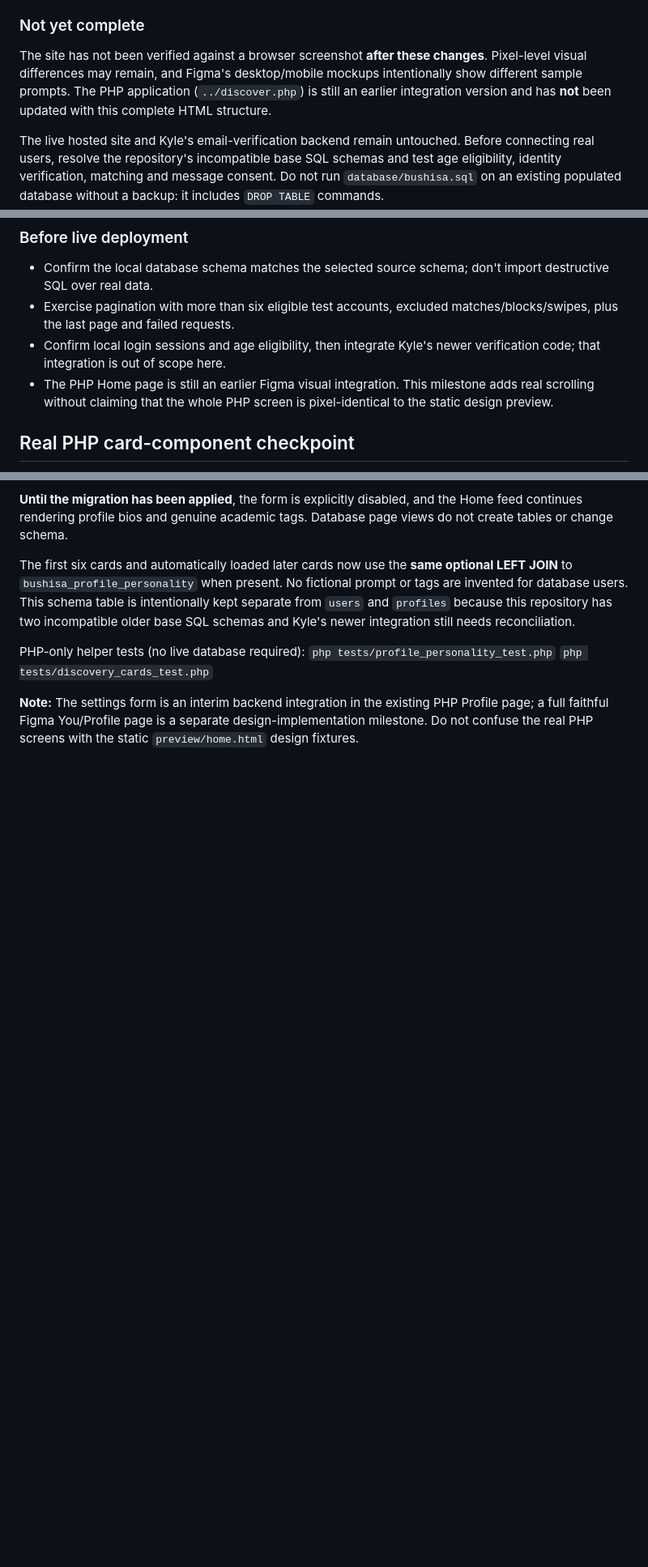
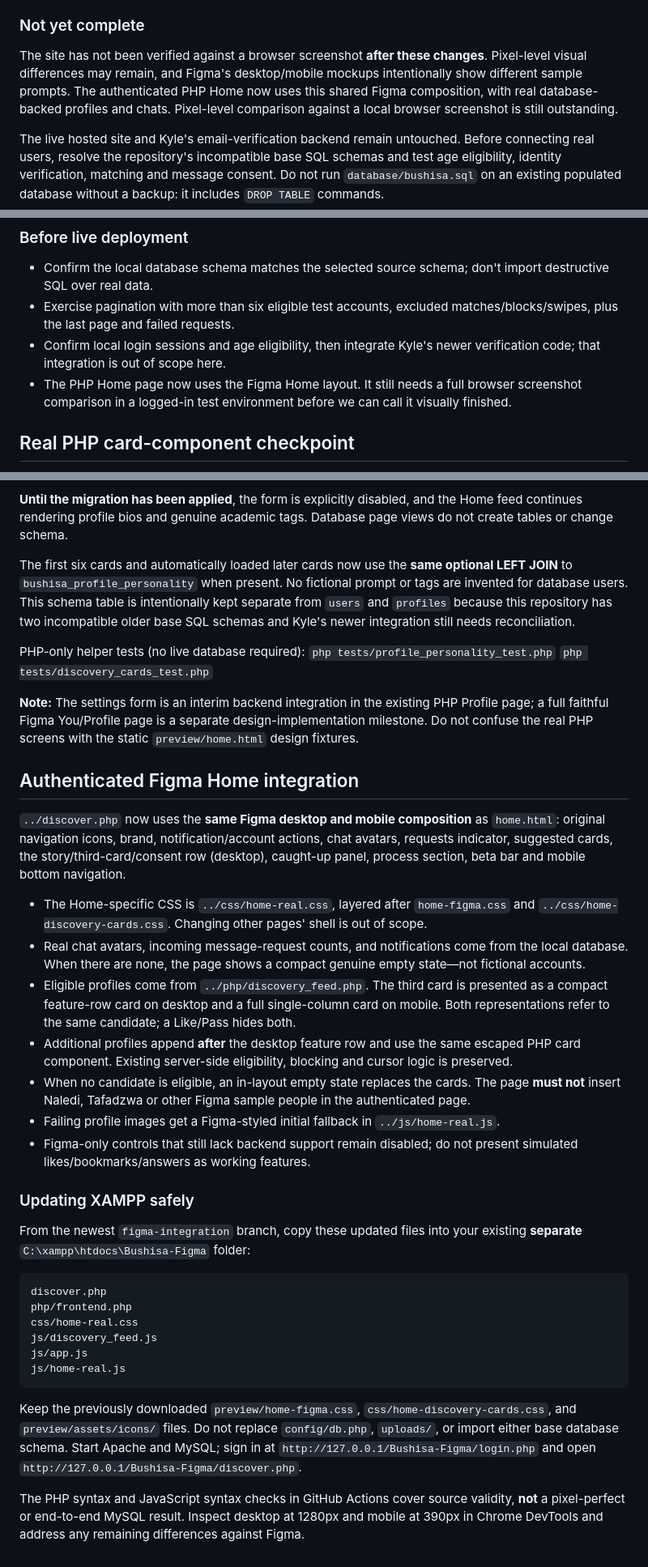
Before and after one commit to Nyatsimba01/Bushisa, a Markdown page: preview/README.md, 3 parts joined by grey strips. Shown at 81% size. Rendered like a GitHub page; blank space fills up the shorter version.

Commit message:
docs(home): update integration status and give safe XAMPP upgrade paths

````diff
--- a/preview/README.md
+++ b/preview/README.md
@@ -21,7 +21,7 @@ For a meaningful comparison with the source Figma frames, use **1280px viewport
 
 ### Not yet complete
 
-The site has not been verified against a browser screenshot **after these changes**. Pixel-level visual differences may remain, and Figma's desktop/mobile mockups intentionally show different sample prompts. The PHP application (`../discover.php`) is still an earlier integration version and has **not** been updated with this complete HTML structure.
+The site has not been verified against a browser screenshot **after these changes**. Pixel-level visual differences may remain, and Figma's desktop/mobile mockups intentionally show different sample prompts. The authenticated PHP Home now uses this shared Figma composition, with real database-backed profiles and chats. Pixel-level comparison against a local browser screenshot is still outstanding.
 
 The live hosted site and Kyle's email-verification backend remain untouched. Before connecting real users, resolve the repository's incompatible base SQL schemas and test age eligibility, identity verification, matching and message consent. Do not run `database/bushisa.sql` on an existing populated database without a backup: it includes `DROP TABLE` commands.
 
@@ -43,7 +43,7 @@ The original design has its own Desktop (1280px) and Mobile (390px) frames. Use
 - Confirm the local database schema matches the selected source schema; don't import destructive SQL over real data.
 - Exercise pagination with more than six eligible test accounts, excluded matches/blocks/swipes, plus the last page and failed requests.
 - Confirm local login sessions and age eligibility, then integrate Kyle's newer verification code; that integration is out of scope here.
-- The PHP Home page is still an earlier Figma visual integration. This milestone adds real scrolling without claiming that the whole PHP screen is pixel-identical to the static design preview.
+- The PHP Home page now uses the Figma Home layout. It still needs a full browser screenshot comparison in a logged-in test environment before we can call it visually finished.
 
 
 ## Real PHP card-component checkpoint
@@ -86,3 +86,33 @@ PHP-only helper tests (no live database required):
 `php tests/discovery_cards_test.php`
 
 **Note:** The settings form is an interim backend integration in the existing PHP Profile page; a full faithful Figma You/Profile page is a separate design-implementation milestone. Do not confuse the real PHP screens with the static `preview/home.html` design fixtures.
+
+
+## Authenticated Figma Home integration
+
+`../discover.php` now uses the **same Figma desktop and mobile composition** as `home.html`: original navigation icons, brand, notification/account actions, chat avatars, requests indicator, suggested cards, the story/third-card/consent row (desktop), caught-up panel, process section, beta bar and mobile bottom navigation.
+
+- The Home-specific CSS is `../css/home-real.css`, layered after `home-figma.css` and `../css/home-discovery-cards.css`. Changing other pages' shell is out of scope.
+- Real chat avatars, incoming message-request counts, and notifications come from the local database. When there are none, the page shows a compact genuine empty state—not fictional accounts.
+- Eligible profiles come from `../php/discovery_feed.php`. The third card is presented as a compact feature-row card on desktop and a full single-column card on mobile. Both representations refer to the same candidate; a Like/Pass hides both.
+- Additional profiles append **after** the desktop feature row and use the same escaped PHP card component. Existing server-side eligibility, blocking and cursor logic is preserved.
+- When no candidate is eligible, an in-layout empty state replaces the cards. The page **must not** insert Naledi, Tafadzwa or other Figma sample people in the authenticated page.
+- Failing profile images get a Figma-styled initial fallback in `../js/home-real.js`.
+- Figma-only controls that still lack backend support remain disabled; do not present simulated likes/bookmarks/answers as working features.
+
+### Updating XAMPP safely
+
+From the newest `figma-integration` branch, copy these updated files into your existing **separate** `C:\xampp\htdocs\Bushisa-Figma` folder:
+
+```
+discover.php
+php/frontend.php
+css/home-real.css
+js/discovery_feed.js
+js/app.js
+js/home-real.js
+```
+
+Keep the previously downloaded `preview/home-figma.css`, `css/home-discovery-cards.css`, and `preview/assets/icons/` files. Do not replace `config/db.php`, `uploads/`, or import either base database schema. Start Apache and MySQL; sign in at `http://127.0.0.1/Bushisa-Figma/login.php` and open `http://127.0.0.1/Bushisa-Figma/discover.php`.
+
+The PHP syntax and JavaScript syntax checks in GitHub Actions cover source validity, **not** a pixel-perfect or end-to-end MySQL result. Inspect desktop at 1280px and mobile at 390px in Chrome DevTools and address any remaining differences against Figma.
````
Also changed, not shown: other parts of preview/README.md (+1 -1 lines).
